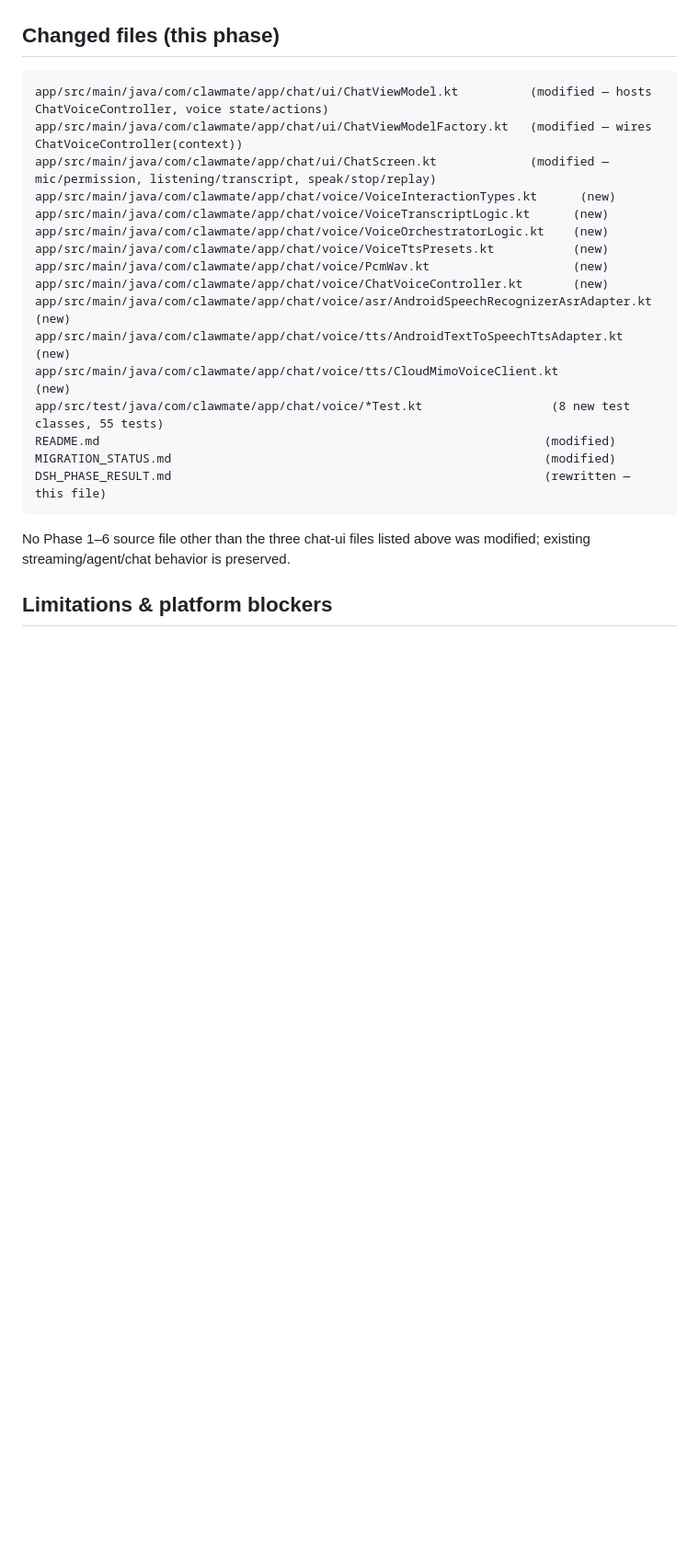
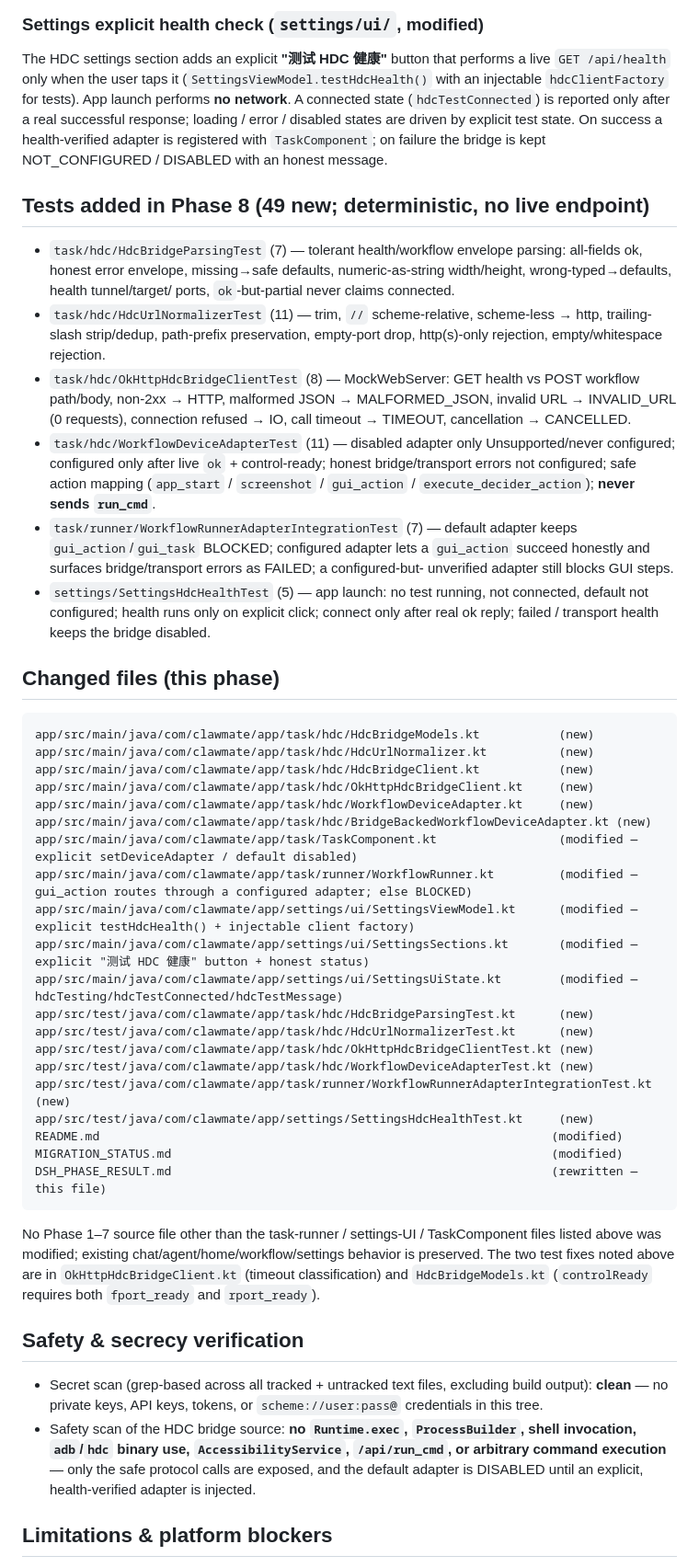
Before and after one commit to JKSOBBING/ClawMate-Android, a Markdown page: DSH_PHASE_RESULT.md, the part around one of its changes. Shown at 92% size. Rendered like a GitHub page; blank space fills up the shorter version.

````diff
--- a/DSH_PHASE_RESULT.md
+++ b/DSH_PHASE_RESULT.md
@@ -125,27 +126,80 @@ Gradle binary: `/opt/deepseek-harness/gradle-dist/gradle-8.9/bin/gradle`.
+### Settings explicit health check (`settings/ui/`, modified)
+The HDC settings section adds an explicit **"测试 HDC 健康"** button that
+performs a live `GET /api/health` only when the user taps it
+(`SettingsViewModel.testHdcHealth()` with an injectable `hdcClientFactory` for
+tests). App launch performs **no network**. A connected state
+(`hdcTestConnected`) is reported only after a real successful response;
+loading / error / disabled states are driven by explicit test state. On success
+a health-verified adapter is registered with `TaskComponent`; on failure the
+bridge is kept NOT_CONFIGURED / DISABLED with an honest message.
+
+## Tests added in Phase 8 (49 new; deterministic, no live endpoint)
+
+- `task/hdc/HdcBridgeParsingTest` (7) — tolerant health/workflow envelope
+  parsing: all-fields ok, honest error envelope, missing→safe defaults,
+  numeric-as-string width/height, wrong-typed→defaults, health tunnel/target/
+  ports, `ok`-but-partial never claims connected.
+- `task/hdc/HdcUrlNormalizerTest` (11) — trim, `//` scheme-relative, scheme-less
+  → http, trailing-slash strip/dedup, path-prefix preservation, empty-port drop,
+  http(s)-only rejection, empty/whitespace rejection.
+- `task/hdc/OkHttpHdcBridgeClientTest` (8) — MockWebServer: GET health vs POST
+  workflow path/body, non-2xx → HTTP, malformed JSON → MALFORMED_JSON, invalid
+  URL → INVALID_URL (0 requests), connection refused → IO, call timeout → TIMEOUT,
+  cancellation → CANCELLED.
+- `task/hdc/WorkflowDeviceAdapterTest` (11) — disabled adapter only
+  Unsupported/never configured; configured only after live `ok` + control-ready;
+  honest bridge/transport errors not configured; safe action mapping
+  (`app_start` / `screenshot` / `gui_action` / `execute_decider_action`);
+  **never sends `run_cmd`**.
+- `task/runner/WorkflowRunnerAdapterIntegrationTest` (7) — default adapter keeps
+  `gui_action`/`gui_task` BLOCKED; configured adapter lets a `gui_action` succeed
+  honestly and surfaces bridge/transport errors as FAILED; a configured-but-
+  unverified adapter still blocks GUI steps.
+- `settings/SettingsHdcHealthTest` (5) — app launch: no test running, not
+  connected, default not configured; health runs only on explicit click; connect
+  only after real ok reply; failed / transport health keeps the bridge disabled.
 
 ## Changed files (this phase)
 
 ```
-app/src/main/java/com/clawmate/app/chat/ui/ChatViewModel.kt          (modified — hosts ChatVoiceController, voice state/actions)
-app/src/main/java/com/clawmate/app/chat/ui/ChatViewModelFactory.kt   (modified — wires ChatVoiceController(context))
-app/src/main/java/com/clawmate/app/chat/ui/ChatScreen.kt             (modified — mic/permission, listening/transcript, speak/stop/replay)
-app/src/main/java/com/clawmate/app/chat/voice/VoiceInteractionTypes.kt      (new)
-app/src/main/java/com/clawmate/app/chat/voice/VoiceTranscriptLogic.kt      (new)
-app/src/main/java/com/clawmate/app/chat/voice/VoiceOrchestratorLogic.kt    (new)
-app/src/main/java/com/clawmate/app/chat/voice/VoiceTtsPresets.kt           (new)
-app/src/main/java/com/clawmate/app/chat/voice/PcmWav.kt                    (new)
-app/src/main/java/com/clawmate/app/chat/voice/ChatVoiceController.kt       (new)
-app/src/main/java/com/clawmate/app/chat/voice/asr/AndroidSpeechRecognizerAsrAdapter.kt (new)
-app/src/main/java/com/clawmate/app/chat/voice/tts/AndroidTextToSpeechTtsAdapter.kt      (new)
-app/src/main/java/com/clawmate/app/chat/voice/tts/CloudMimoVoiceClient.kt               (new)
-app/src/test/java/com/clawmate/app/chat/voice/*Test.kt                  (8 new test classes, 55 tests)
-README.md                                                              (modified)
-MIGRATION_STATUS.md                                                    (modified)
-DSH_PHASE_RESULT.md                                                    (rewritten — this file)
+app/src/main/java/com/clawmate/app/task/hdc/HdcBridgeModels.kt           (new)
+app/src/main/java/com/clawmate/app/task/hdc/HdcUrlNormalizer.kt          (new)
+app/src/main/java/com/clawmate/app/task/hdc/HdcBridgeClient.kt           (new)
+app/src/main/java/com/clawmate/app/task/hdc/OkHttpHdcBridgeClient.kt     (new)
+app/src/main/java/com/clawmate/app/task/hdc/WorkflowDeviceAdapter.kt     (new)
+app/src/main/java/com/clawmate/app/task/hdc/BridgeBackedWorkflowDeviceAdapter.kt (new)
+app/src/main/java/com/clawmate/app/task/TaskComponent.kt                 (modified — explicit setDeviceAdapter / default disabled)
+app/src/main/java/com/clawmate/app/task/runner/WorkflowRunner.kt         (modified — gui_action routes through a configured adapter; else BLOCKED)
+app/src/main/java/com/clawmate/app/settings/ui/SettingsViewModel.kt      (modified — explicit testHdcHealth() + injectable client factory)
+app/src/main/java/com/clawmate/app/settings/ui/SettingsSections.kt       (modified — explicit "测试 HDC 健康" button + honest status)
+app/src/main/java/com/clawmate/app/settings/ui/SettingsUiState.kt        (modified — hdcTesting/hdcTestConnected/hdcTestMessage)
+app/src/test/java/com/clawmate/app/task/hdc/HdcBridgeParsingTest.kt      (new)
+app/src/test/java/com/clawmate/app/task/hdc/HdcUrlNormalizerTest.kt      (new)
+app/src/test/java/com/clawmate/app/task/hdc/OkHttpHdcBridgeClientTest.kt (new)
+app/src/test/java/com/clawmate/app/task/hdc/WorkflowDeviceAdapterTest.kt (new)
+app/src/test/java/com/clawmate/app/task/runner/WorkflowRunnerAdapterIntegrationTest.kt (new)
+app/src/test/java/com/clawmate/app/settings/SettingsHdcHealthTest.kt     (new)
+README.md                                                               (modified)
+MIGRATION_STATUS.md                                                     (modified)
+DSH_PHASE_RESULT.md                                                     (rewritten — this file)
 ```
 
-No Phase 1–6 source file other than the three chat-ui files listed above was
-modified; existing streaming/agent/chat behavior is preserved.
+No Phase 1–7 source file other than the task-runner / settings-UI / TaskComponent
+files listed above was modified; existing chat/agent/home/workflow/settings
+behavior is preserved. The two test fixes noted above are in `OkHttpHdcBridgeClient.kt`
+(timeout classification) and `HdcBridgeModels.kt` (`controlReady` requires both
+`fport_ready` and `rport_ready`).
+
+## Safety & secrecy verification
+
+- Secret scan (grep-based across all tracked + untracked text files, excluding
+  build output): **clean** — no private keys, API keys, tokens, or
+  `scheme://user:pass@` credentials in this tree.
+- Safety scan of the HDC bridge source: **no `Runtime.exec`, `ProcessBuilder`,
+  shell invocation, `adb`/`hdc` binary use, `AccessibilityService`, `/api/run_cmd`,
+  or arbitrary command execution** — only the safe protocol calls are exposed,
+  and the default adapter is DISABLED until an explicit, health-verified adapter
+  is injected.
 
 ## Limitations & platform blockers
 
````
Also changed, not shown: other parts of DSH_PHASE_RESULT.md (+117 -116 lines).
